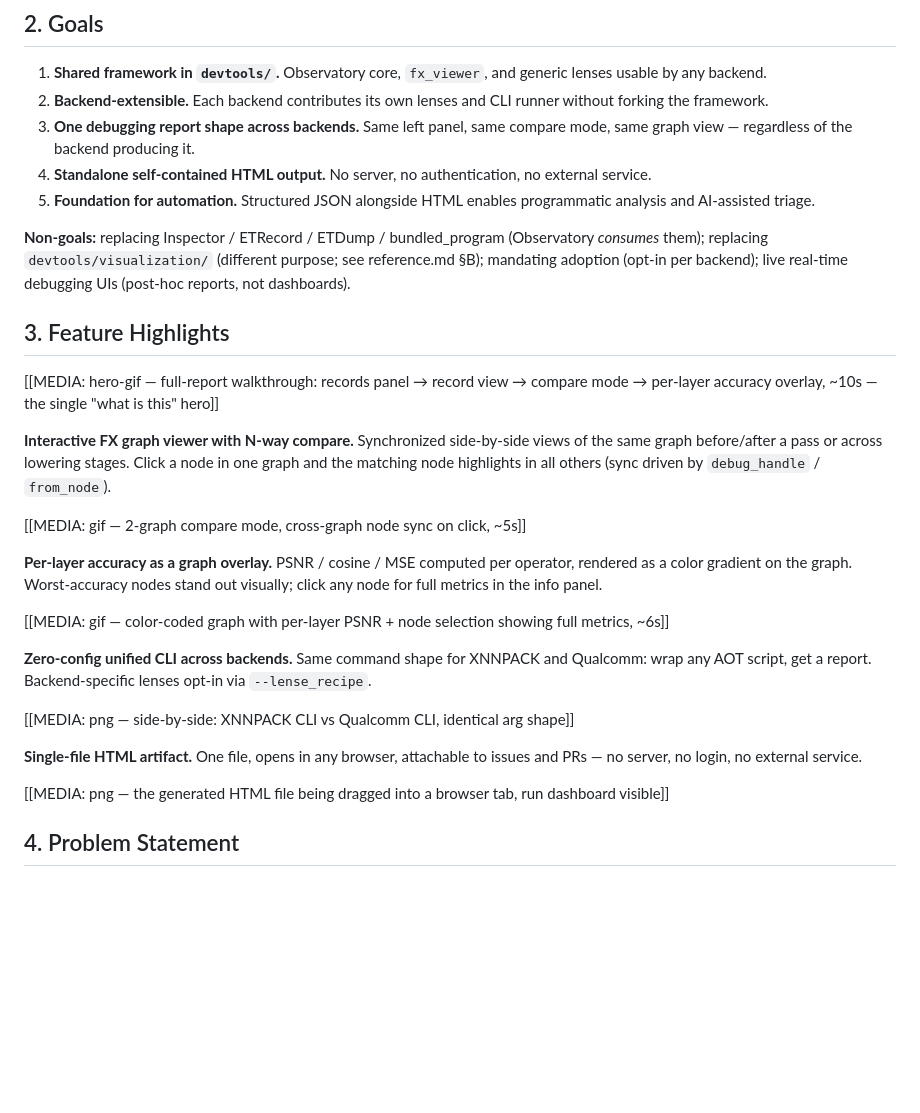
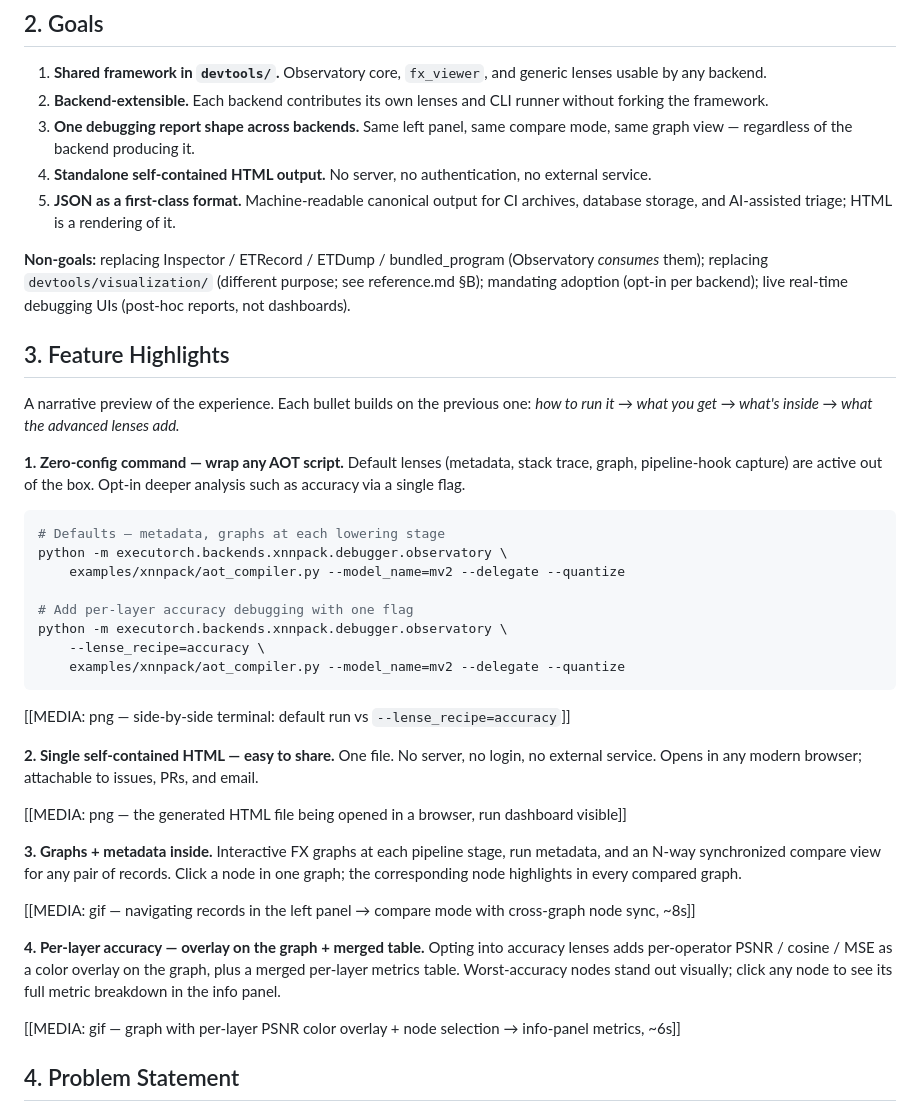
Before and after one commit to quic-boyuc/Executorch_Observatory_Demo, a Markdown page: rfc.md, the part around the change. Drawn GitHub-style; blank space fills up the shorter version.

Commit message:
Refine unification example and arange section orders

````diff
--- a/rfc.md
+++ b/rfc.md
@@ -18,29 +18,40 @@ Observatory is a unified, extensible debugging framework that turns the scattere
 2. **Backend-extensible.** Each backend contributes its own lenses and CLI runner without forking the framework.
 3. **One debugging report shape across backends.** Same left panel, same compare mode, same graph view — regardless of the backend producing it.
 4. **Standalone self-contained HTML output.** No server, no authentication, no external service.
-5. **Foundation for automation.** Structured JSON alongside HTML enables programmatic analysis and AI-assisted triage.
+5. **JSON as a first-class format.** Machine-readable canonical output for CI archives, database storage, and AI-assisted triage; HTML is a rendering of it.
 
 **Non-goals:** replacing Inspector / ETRecord / ETDump / bundled_program (Observatory *consumes* them); replacing `devtools/visualization/` (different purpose; see reference.md §B); mandating adoption (opt-in per backend); live real-time debugging UIs (post-hoc reports, not dashboards).
 
 ## 3. Feature Highlights
 
-[[MEDIA: hero-gif — full-report walkthrough: records panel → record view → compare mode → per-layer accuracy overlay, ~10s — the single "what is this" hero]]
+A narrative preview of the experience. Each bullet builds on the previous one: *how to run it → what you get → what's inside → what the advanced lenses add.*
 
-**Interactive FX graph viewer with N-way compare.** Synchronized side-by-side views of the same graph before/after a pass or across lowering stages. Click a node in one graph and the matching node highlights in all others (sync driven by `debug_handle` / `from_node`).
+**1. Zero-config command — wrap any AOT script.** Default lenses (metadata, stack trace, graph, pipeline-hook capture) are active out of the box. Opt-in deeper analysis such as accuracy via a single flag.
 
-[[MEDIA: gif — 2-graph compare mode, cross-graph node sync on click, ~5s]]
+```bash
+# Defaults — metadata, graphs at each lowering stage
+python -m executorch.backends.xnnpack.debugger.observatory \
+    examples/xnnpack/aot_compiler.py --model_name=mv2 --delegate --quantize
 
-**Per-layer accuracy as a graph overlay.** PSNR / cosine / MSE computed per operator, rendered as a color gradient on the graph. Worst-accuracy nodes stand out visually; click any node for full metrics in the info panel.
+# Add per-layer accuracy debugging with one flag
+python -m executorch.backends.xnnpack.debugger.observatory \
+    --lense_recipe=accuracy \
+    examples/xnnpack/aot_compiler.py --model_name=mv2 --delegate --quantize
+```
 
-[[MEDIA: gif — color-coded graph with per-layer PSNR + node selection showing full metrics, ~6s]]
+[[MEDIA: png — side-by-side terminal: default run vs `--lense_recipe=accuracy`]]
 
-**Zero-config unified CLI across backends.** Same command shape for XNNPACK and Qualcomm: wrap any AOT script, get a report. Backend-specific lenses opt-in via `--lense_recipe`.
+**2. Single self-contained HTML — easy to share.** One file. No server, no login, no external service. Opens in any modern browser; attachable to issues, PRs, and email.
 
-[[MEDIA: png — side-by-side: XNNPACK CLI vs Qualcomm CLI, identical arg shape]]
+[[MEDIA: png — the generated HTML file being opened in a browser, run dashboard visible]]
 
-**Single-file HTML artifact.** One file, opens in any browser, attachable to issues and PRs — no server, no login, no external service.
+**3. Graphs + metadata inside.** Interactive FX graphs at each pipeline stage, run metadata, and an N-way synchronized compare view for any pair of records. Click a node in one graph; the corresponding node highlights in every compared graph.
 
-[[MEDIA: png — the generated HTML file being dragged into a browser tab, run dashboard visible]]
+[[MEDIA: gif — navigating records in the left panel → compare mode with cross-graph node sync, ~8s]]
+
+**4. Per-layer accuracy — overlay on the graph + merged table.** Opting into accuracy lenses adds per-operator PSNR / cosine / MSE as a color overlay on the graph, plus a merged per-layer metrics table. Worst-accuracy nodes stand out visually; click any node to see its full metric breakdown in the info panel.
+
+[[MEDIA: gif — graph with per-layer PSNR color overlay + node selection → info-panel metrics, ~6s]]
 
 ## 4. Problem Statement
 
````
Also changed, not shown: reference.md (+1 -1 lines).
